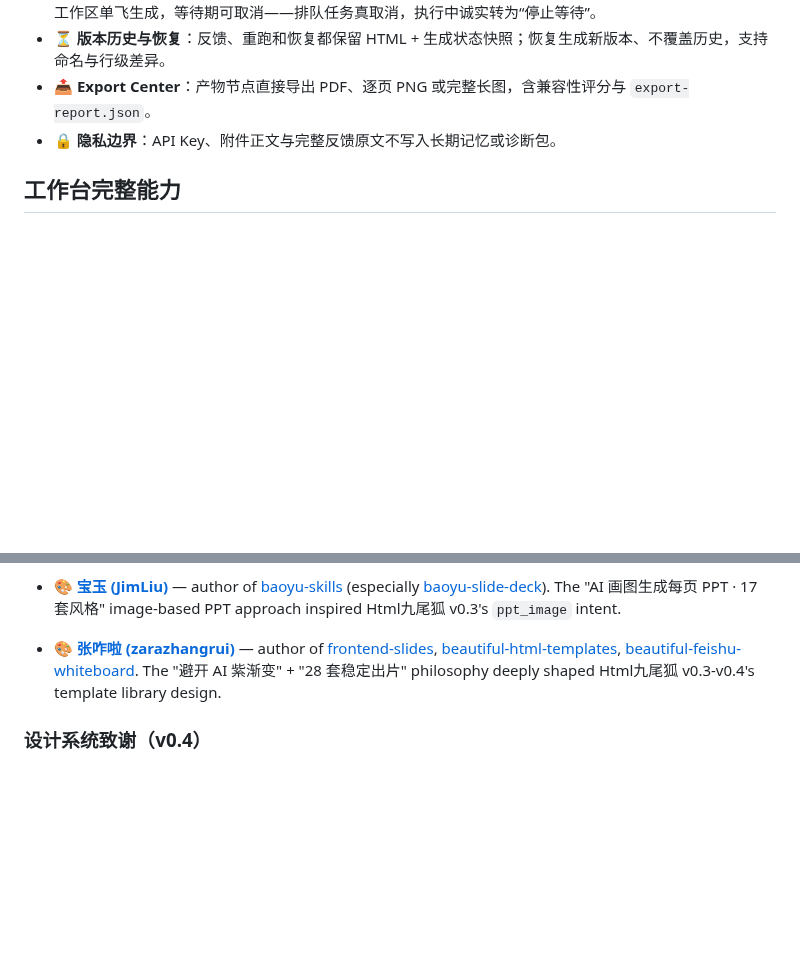
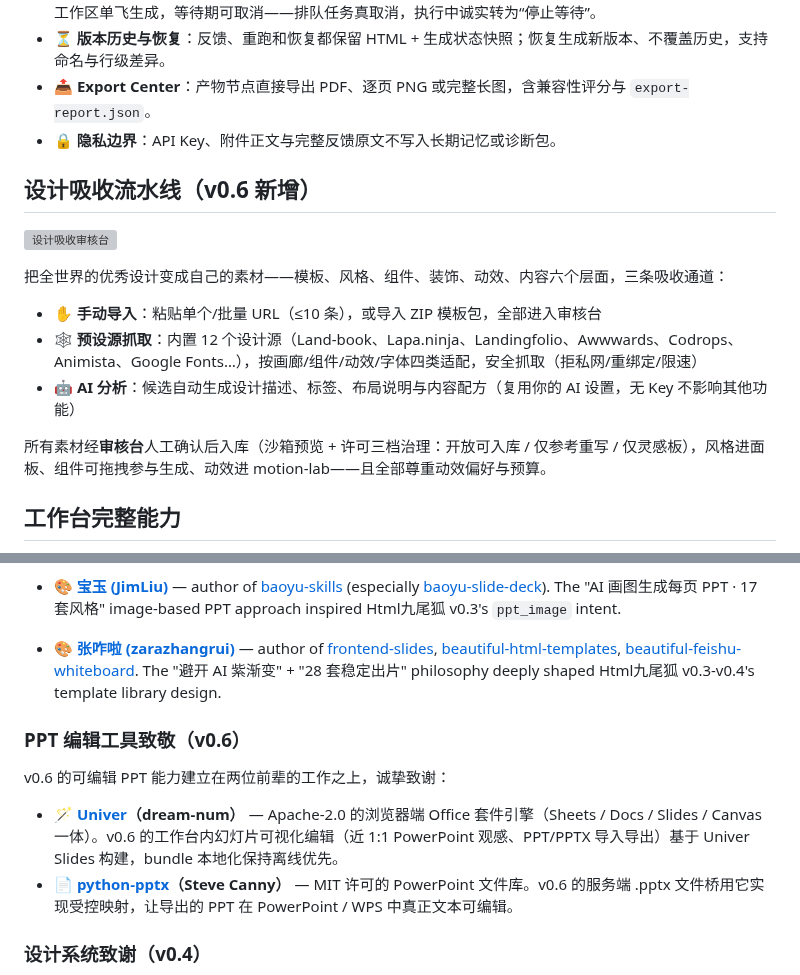
Before and after one commit to KratosLee-6/Html-ninefox, a Markdown page: README.md, 2 parts joined by grey strips. Drawn GitHub-style; blank space fills up the shorter version; grey boxes are pictures that could not be loaded.

```diff
--- a/README.md
+++ b/README.md
@@ -132,6 +132,18 @@ B. 进入无限画布，自定义组合版式 / 内容 / 风格 / 文件 / Skill
 - **⏳ 版本历史与恢复**：反馈、重跑和恢复都保留 HTML + 生成状态快照；恢复生成新版本、不覆盖历史，支持命名与行级差异。
 - **📤 Export Center**：产物节点直接导出 PDF、逐页 PNG 或完整长图，含兼容性评分与 `export-report.json`。
 - **🔒 隐私边界**：API Key、附件正文与完整反馈原文不写入长期记忆或诊断包。
+
+## 设计吸收流水线（v0.6 新增）
+
+![设计吸收审核台](assets/screenshots/v0.5.0rc3-visual/generation-cancel.png)
+
+把全世界的优秀设计变成自己的素材——模板、风格、组件、装饰、动效、内容六个层面，三条吸收通道：
+
+- **✋ 手动导入**：粘贴单个/批量 URL（≤10 条），或导入 ZIP 模板包，全部进入审核台
+- **🕸 预设源抓取**：内置 12 个设计源（Land-book、Lapa.ninja、Landingfolio、Awwwards、Codrops、Animista、Google Fonts…），按画廊/组件/动效/字体四类适配，安全抓取（拒私网/重绑定/限速）
+- **🤖 AI 分析**：候选自动生成设计描述、标签、布局说明与内容配方（复用你的 AI 设置，无 Key 不影响其他功能）
+
+所有素材经**审核台**人工确认后入库（沙箱预览 + 许可三档治理：开放可入库 / 仅参考重写 / 仅灵感板），风格进面板、组件可拖拽参与生成、动效进 motion-lab——且全部尊重动效偏好与预算。
 
 ## 工作台完整能力
 
@@ -361,6 +373,13 @@ Html九尾狐 v0.3-v0.4 的 PPT 生成模块参考了以下两位创作者的开
 
 - 🎨 **[张咋啦 (zarazhangrui)](https://github.com/zarazhangrui)** — author of [frontend-slides](https://github.com/zarazhangrui/frontend-slides), [beautiful-html-templates](https://github.com/zarazhangrui/beautiful-html-templates), [beautiful-feishu-whiteboard](https://github.com/zarazhangrui/beautiful-feishu-whiteboard). The "避开 AI 紫渐变" + "28 套稳定出片" philosophy deeply shaped Html九尾狐 v0.3-v0.4's template library design.
 
+### PPT 编辑工具致敬（v0.6）
+
+v0.6 的可编辑 PPT 能力建立在两位前辈的工作之上，诚挚致谢：
+
+- 🪄 **[Univer](https://github.com/dream-num/univer)（dream-num）** — Apache-2.0 的浏览器端 Office 套件引擎（Sheets / Docs / Slides / Canvas 一体）。v0.6 的工作台内幻灯片可视化编辑（近 1:1 PowerPoint 观感、PPT/PPTX 导入导出）基于 Univer Slides 构建，bundle 本地化保持离线优先。
+- 📄 **[python-pptx](https://github.com/scanny/python-pptx)（Steve Canny）** — MIT 许可的 PowerPoint 文件库。v0.6 的服务端 .pptx 文件桥用它实现受控映射，让导出的 PPT 在 PowerPoint / WPS 中真正文本可编辑。
+
 ### 设计系统致谢（v0.4）
 
 - 🎨 **Pixel Garden 设计系统** — 深钴蓝 `#173C8F` + 薄荷绿 `#49B894` + 暖纸白 `#F4F0E7` 统一设计令牌，灵感来自电子杂志 × 电子墨水美学。
```
Also changed, not shown: CHANGELOG.md (+21 -0 lines), README.en.md (+17 -0 lines).
